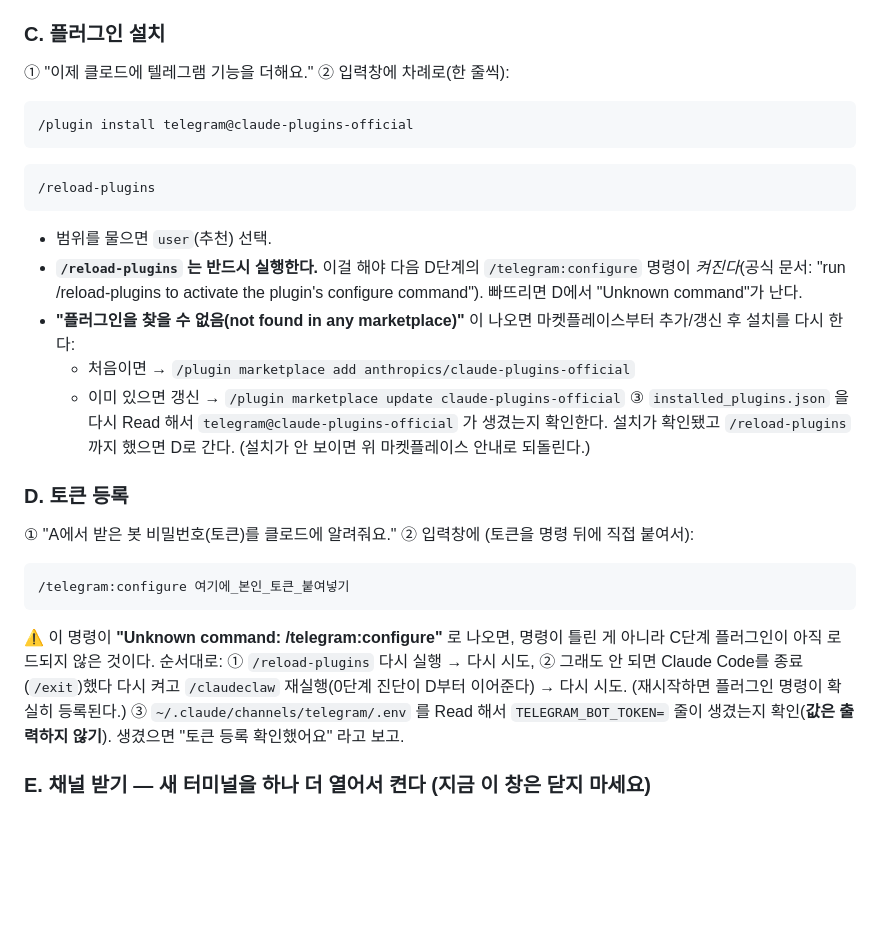
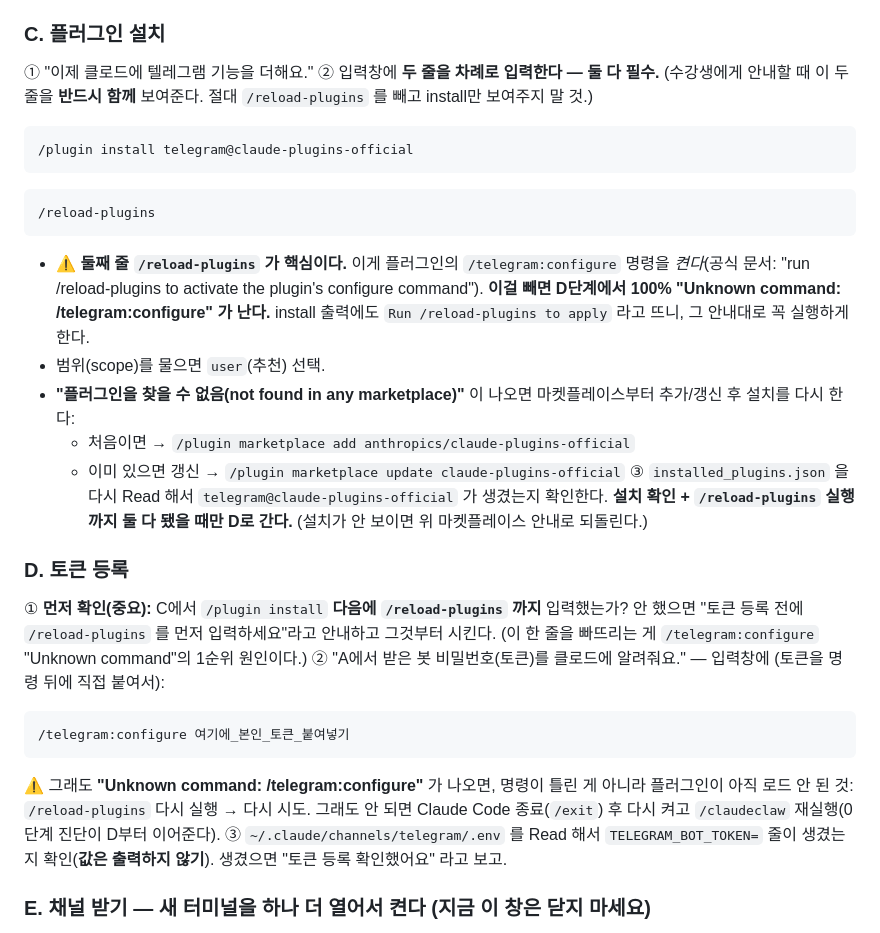
Before and after one commit to hminnnnnn/claude-code-skills, a Markdown page: skills/claudeclaw/SKILL.md, the part around the change. GitHub-like rendering; blank space fills up the shorter version.

Commit message:
fix(claudeclaw): /reload-plugins 가드 강화 — Unknown command 재발 방지
테스트 중 /telegram:configure "Unknown command" 재발. 원인은 소스가 아니라
옛 스킬 복사본 실행 + reload 단계 누락. 패러프레이즈로도 안 빠지게 강화:
- C단계: install+reload "두 줄 반드시 함께 제시" 강제, reload 누락 시 D 100% 실패 명시
- D단계: 사전 게이트 추가("reload 했는지 먼저 확인 후 토큰 등록")

Co-Authored-By: Claude Opus 4.8 (1M context) <noreply@anthropic.com>

````diff
--- a/skills/claudeclaw/SKILL.md
+++ b/skills/claudeclaw/SKILL.md
@@ -107,32 +107,33 @@ powershell -c "irm bun.sh/install.ps1 | iex"
 ### C. 플러그인 설치
 
 ① "이제 클로드에 텔레그램 기능을 더해요."
-② 입력창에 차례로(한 줄씩):
+② 입력창에 **두 줄을 차례로 입력한다 — 둘 다 필수.** (수강생에게 안내할 때 이 두 줄을 **반드시 함께** 보여준다. 절대 `/reload-plugins` 를 빼고 install만 보여주지 말 것.)
 ```
 /plugin install telegram@claude-plugins-official
 ```
 ```
 /reload-plugins
 ```
-   - 범위를 물으면 `user`(추천) 선택.
-   - **`/reload-plugins` 는 반드시 실행한다.** 이걸 해야 다음 D단계의 `/telegram:configure` 명령이 *켜진다*(공식 문서: "run /reload-plugins to activate the plugin's configure command"). 빠뜨리면 D에서 "Unknown command"가 난다.
+   - ⚠️ **둘째 줄 `/reload-plugins` 가 핵심이다.** 이게 플러그인의 `/telegram:configure` 명령을 *켠다*(공식 문서: "run /reload-plugins to activate the plugin's configure command"). **이걸 빼면 D단계에서 100% "Unknown command: /telegram:configure" 가 난다.** install 출력에도 `Run /reload-plugins to apply` 라고 뜨니, 그 안내대로 꼭 실행하게 한다.
+   - 범위(scope)를 물으면 `user`(추천) 선택.
    - **"플러그인을 찾을 수 없음(not found in any marketplace)"** 이 나오면 마켓플레이스부터 추가/갱신 후 설치를 다시 한다:
      - 처음이면 → `/plugin marketplace add anthropics/claude-plugins-official`
      - 이미 있으면 갱신 → `/plugin marketplace update claude-plugins-official`
 ③ `installed_plugins.json` 을 다시 Read 해서 `telegram@claude-plugins-official` 가 생겼는지 확인한다.
-   설치가 확인됐고 `/reload-plugins` 까지 했으면 D로 간다. (설치가 안 보이면 위 마켓플레이스 안내로 되돌린다.)
+   **설치 확인 + `/reload-plugins` 실행까지 둘 다 됐을 때만 D로 간다.** (설치가 안 보이면 위 마켓플레이스 안내로 되돌린다.)
 
 ### D. 토큰 등록
 
-① "A에서 받은 봇 비밀번호(토큰)를 클로드에 알려줘요."
-② 입력창에 (토큰을 명령 뒤에 직접 붙여서):
+① **먼저 확인(중요):** C에서 `/plugin install` **다음에 `/reload-plugins` 까지** 입력했는가?
+   안 했으면 "토큰 등록 전에 `/reload-plugins` 를 먼저 입력하세요"라고 안내하고 그것부터 시킨다.
+   (이 한 줄을 빠뜨리는 게 `/telegram:configure` "Unknown command"의 1순위 원인이다.)
+② "A에서 받은 봇 비밀번호(토큰)를 클로드에 알려줘요." — 입력창에 (토큰을 명령 뒤에 직접 붙여서):
 ```
 /telegram:configure 여기에_본인_토큰_붙여넣기
 ```
-   ⚠️ 이 명령이 **"Unknown command: /telegram:configure"** 로 나오면, 명령이 틀린 게 아니라
-   C단계 플러그인이 아직 로드되지 않은 것이다. 순서대로: ① `/reload-plugins` 다시 실행 → 다시 시도,
-   ② 그래도 안 되면 Claude Code를 종료(`/exit`)했다 다시 켜고 `/claudeclaw` 재실행(0단계 진단이 D부터
-   이어준다) → 다시 시도. (재시작하면 플러그인 명령이 확실히 등록된다.)
+   ⚠️ 그래도 **"Unknown command: /telegram:configure"** 가 나오면, 명령이 틀린 게 아니라 플러그인이
+   아직 로드 안 된 것: `/reload-plugins` 다시 실행 → 다시 시도. 그래도 안 되면 Claude Code 종료(`/exit`)
+   후 다시 켜고 `/claudeclaw` 재실행(0단계 진단이 D부터 이어준다).
 ③ `~/.claude/channels/telegram/.env` 를 Read 해서 `TELEGRAM_BOT_TOKEN=` 줄이 생겼는지 확인(**값은 출력하지 않기**). 생겼으면 "토큰 등록 확인했어요" 라고 보고.
 
 ### E. 채널 받기 — **새 터미널을 하나 더 열어서** 켠다 (지금 이 창은 닫지 마세요)
````
